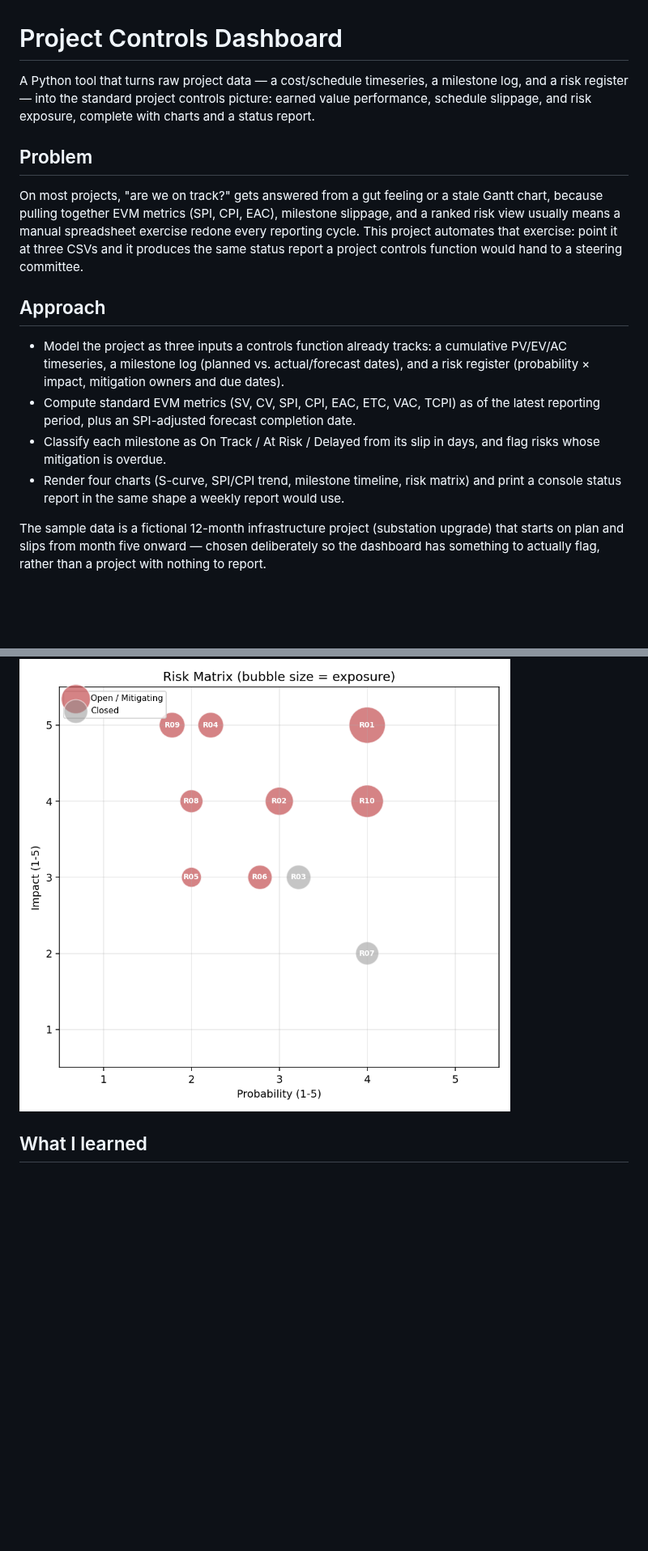
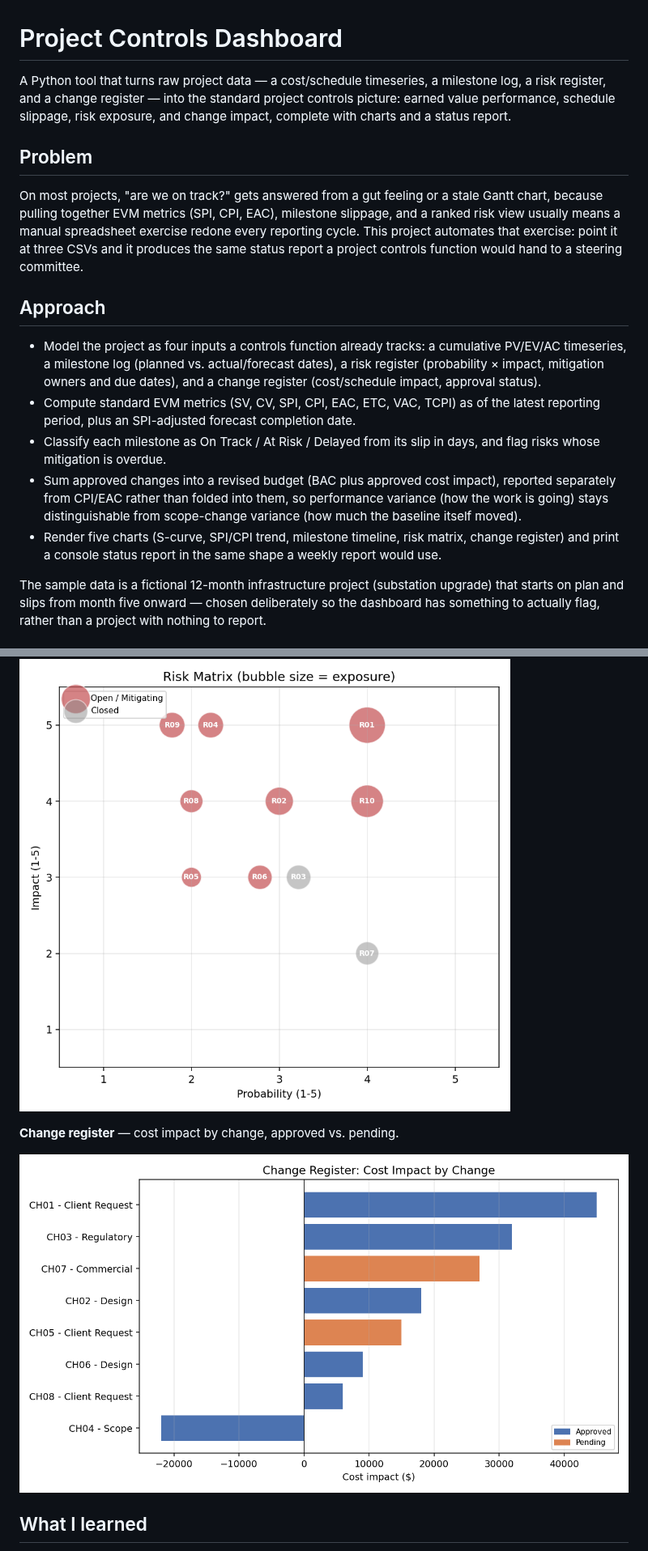
Before and after one commit to alexc-hue/project-controls-dashboard, a Markdown page: README.md, 2 parts joined by grey strips. Shown at 81% size. GitHub-like rendering; pictures changed too: assets/change_register.png (added); blank space fills up the shorter version.

```diff
--- a/README.md
+++ b/README.md
@@ -1,9 +1,9 @@
 # Project Controls Dashboard
 
 A Python tool that turns raw project data — a cost/schedule timeseries, a milestone log,
-and a risk register — into the standard project controls picture: earned value
-performance, schedule slippage, and risk exposure, complete with charts and a
-status report.
+a risk register, and a change register — into the standard project controls picture:
+earned value performance, schedule slippage, risk exposure, and change impact,
+complete with charts and a status report.
 
 ## Problem
 
@@ -16,16 +16,21 @@ would hand to a steering committee.
 
 ## Approach
 
-- Model the project as three inputs a controls function already tracks: a
+- Model the project as four inputs a controls function already tracks: a
   cumulative PV/EV/AC timeseries, a milestone log (planned vs. actual/forecast
-  dates), and a risk register (probability × impact, mitigation owners and due
-  dates).
+  dates), a risk register (probability × impact, mitigation owners and due
+  dates), and a change register (cost/schedule impact, approval status).
 - Compute standard EVM metrics (SV, CV, SPI, CPI, EAC, ETC, VAC, TCPI) as of the
   latest reporting period, plus an SPI-adjusted forecast completion date.
 - Classify each milestone as On Track / At Risk / Delayed from its slip in days,
   and flag risks whose mitigation is overdue.
-- Render four charts (S-curve, SPI/CPI trend, milestone timeline, risk matrix)
-  and print a console status report in the same shape a weekly report would use.
+- Sum approved changes into a revised budget (BAC plus approved cost impact),
+  reported separately from CPI/EAC rather than folded into them, so
+  performance variance (how the work is going) stays distinguishable from
+  scope-change variance (how much the baseline itself moved).
+- Render five charts (S-curve, SPI/CPI trend, milestone timeline, risk matrix,
+  change register) and print a console status report in the same shape a
+  weekly report would use.
 
 The sample data is a fictional 12-month infrastructure project (substation
 upgrade) that starts on plan and slips from month five onward — chosen
@@ -88,6 +93,10 @@ status.
 
 ![Risk matrix](assets/risk_matrix.png)
 
+**Change register** — cost impact by change, approved vs. pending.
+
+![Change register](assets/change_register.png)
+
 ## What I learned
 
 Framing this as "what would I actually hand to a steering committee" rather
```
Also changed, not shown: other parts of README.md (+2 -1 lines), assets/report.md (+18 -0 lines), 3 other files.
